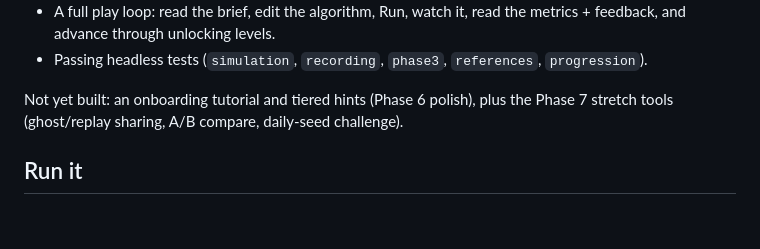
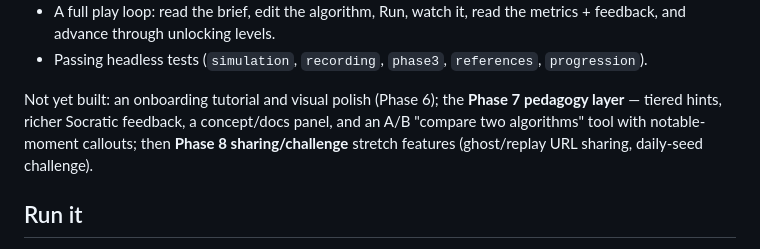
Before and after one commit to walesmd/elevator-algorithm-game, a Markdown page: README.md, the part around the change. Rendered like a GitHub page; blank space fills up the shorter version.

```diff
--- a/README.md
+++ b/README.md
@@ -68,8 +68,10 @@ What works today:
 - Passing headless tests (`simulation`, `recording`, `phase3`, `references`,
   `progression`).
 
-Not yet built: an onboarding tutorial and tiered hints (Phase 6 polish), plus the
-Phase 7 stretch tools (ghost/replay sharing, A/B compare, daily-seed challenge).
+Not yet built: an onboarding tutorial and visual polish (Phase 6); the **Phase 7
+pedagogy layer** — tiered hints, richer Socratic feedback, a concept/docs panel, and
+an A/B "compare two algorithms" tool with notable-moment callouts; then **Phase 8
+sharing/challenge** stretch features (ghost/replay URL sharing, daily-seed challenge).
 
 ## Run it
 
```
Also changed, not shown: PROJECT_PLAN.md (+37 -4 lines).
